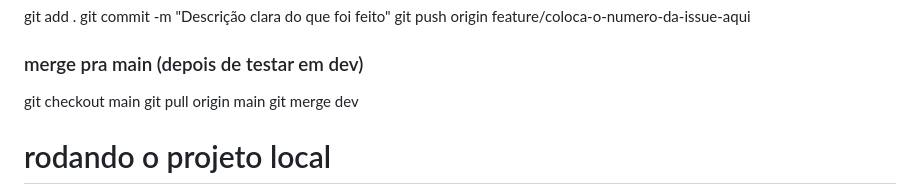
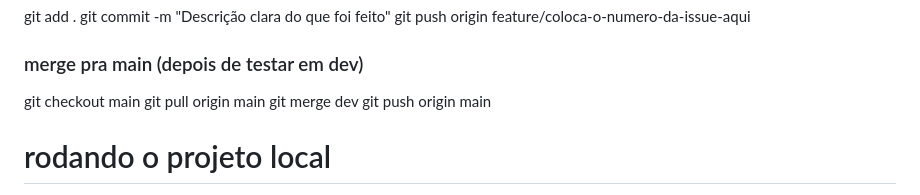
Before and after one commit to AugustoRickes/agrox, a Markdown page: README.md, the part around the change. GitHub-like rendering.

Commit message:
doc: adicao do push para os merge

```diff
--- a/README.md
+++ b/README.md
@@ -139,6 +139,7 @@ git push origin feature/coloca-o-numero-da-issue-aqui
 git checkout main
 git pull origin main
 git merge dev
+git push origin main
 
 # rodando o projeto local
 
```
